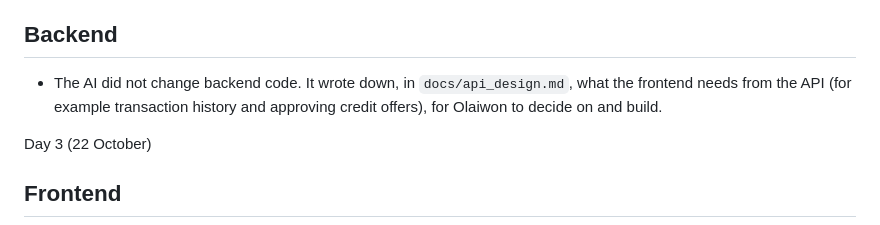
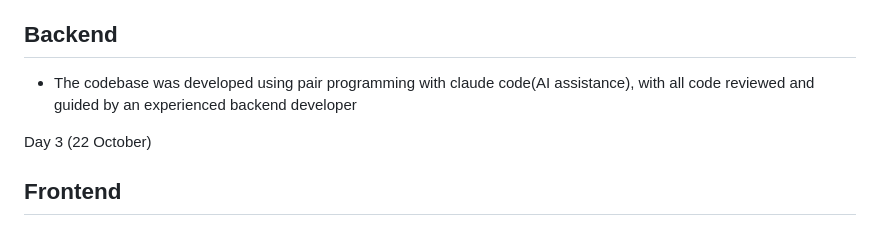
Before and after one commit to MikeyA-yo/matchpoint, a Markdown page: Responsible_AI_Use.md, the part around the change. Rendered like a GitHub page.

```diff
--- a/Responsible_AI_Use.md
+++ b/Responsible_AI_Use.md
@@ -32,7 +32,7 @@ Day 2 (21 October)
  - **Error messages.** We asked that errors show developers everything they need (status, code, failing request, trace ID) and show customers a plain sentence only. The AI made that change.
 
 ## Backend
- - The AI did not change backend code. It wrote down, in `docs/api_design.md`, what the frontend needs from the API (for example transaction history and approving credit offers), for Olaiwon to decide on and build.
+ - The codebase was developed using pair programming with claude code(AI assistance), with all code reviewed and guided by an experienced backend developer
 
 Day 3 (22 October)
 ## Frontend
```
